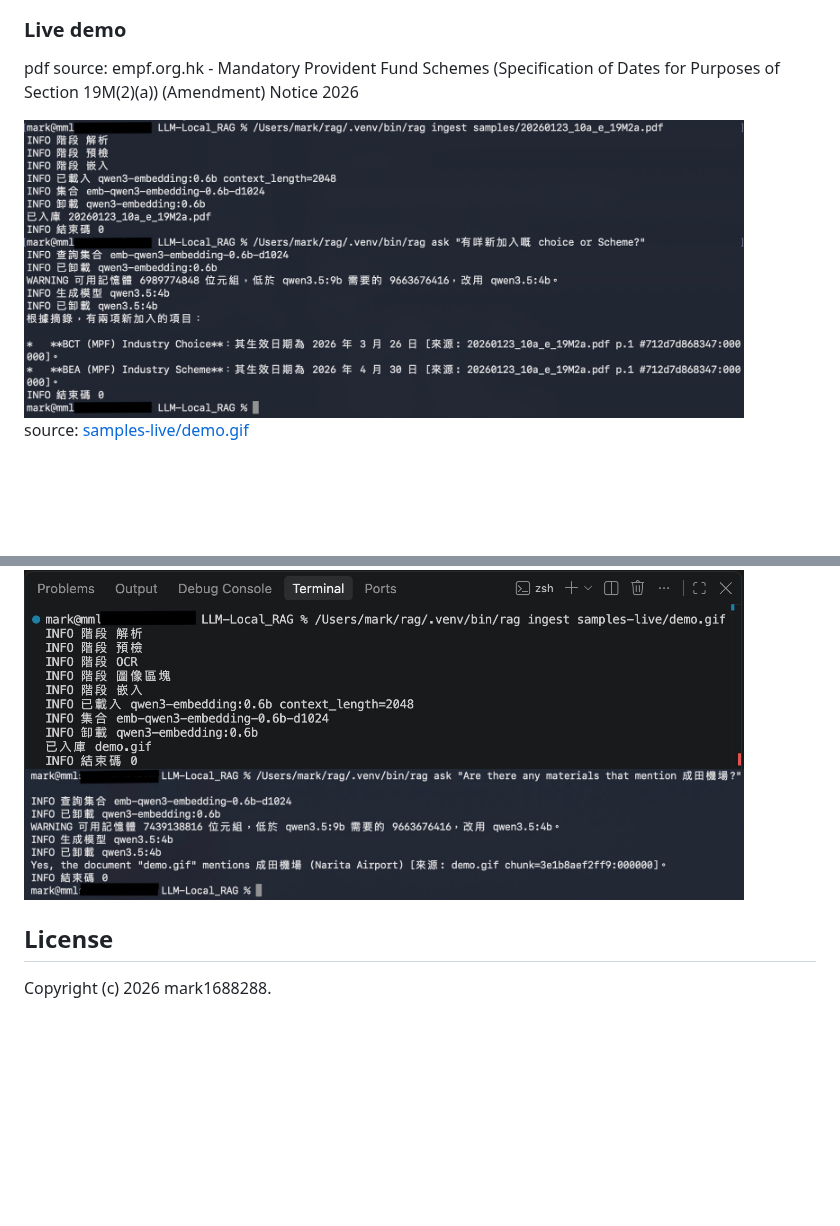
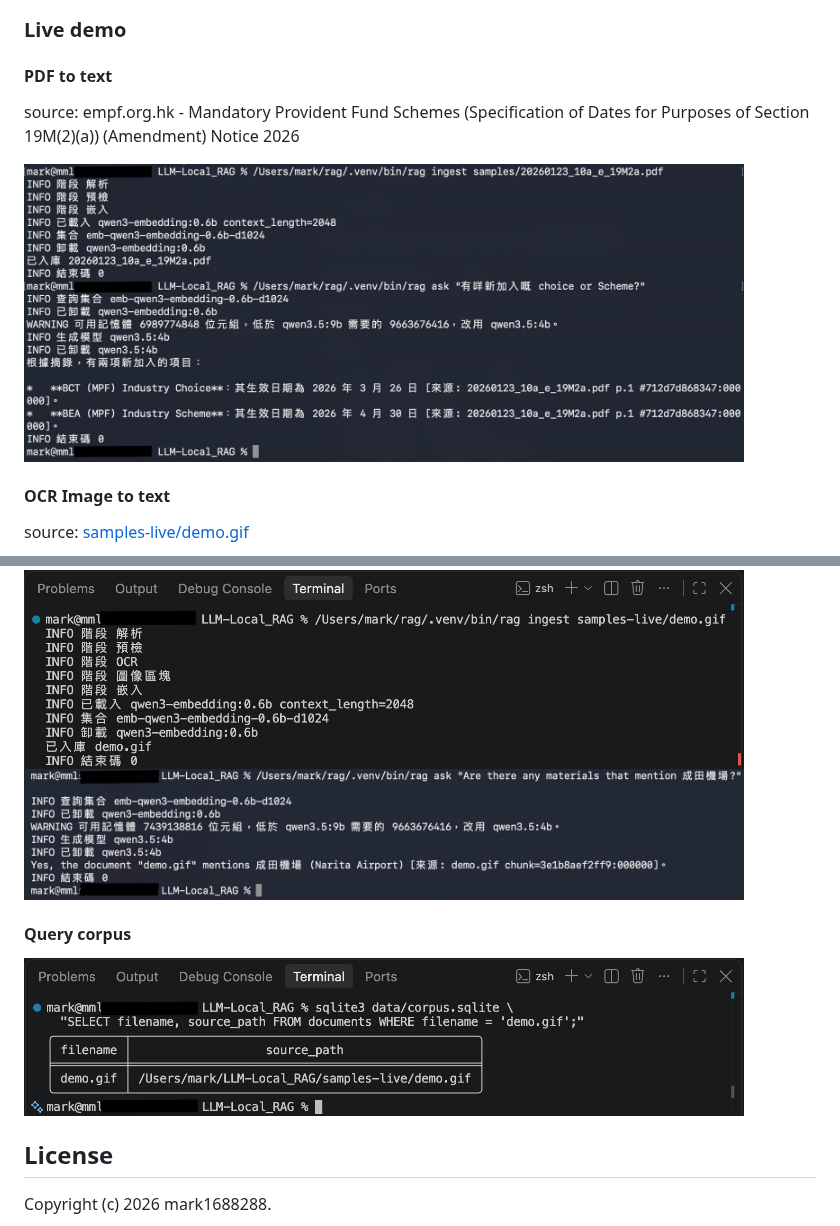
Before and after one commit to mark1688288/mmlmRAG, a Markdown page: README.md, 2 parts joined by grey strips. Rendered like a GitHub page; pictures changed too: imgs/mmlmRAG_LiveDemo-corpus-query.jpeg (added); blank space fills up the shorter version.

Commit message:
Show the corpus query in the live demo.
Split the demo into PDF, OCR, and corpus-query sections and add the query screenshot.

```diff
--- a/README.md
+++ b/README.md
@@ -133,15 +133,20 @@ Document text, page images, and embeddings stay on this Mac. `rag.toml` has no s
 <img src="imgs/mmlmRAG_ask.jpeg" alt="rag ask" width="720">
 
 ### Live demo
-pdf source: empf.org.hk - Mandatory Provident Fund Schemes (Specification of Dates for Purposes of Section 19M(2)(a)) (Amendment) Notice 2026
+#### PDF to text
+source: empf.org.hk - Mandatory Provident Fund Schemes (Specification of Dates for Purposes of Section 19M(2)(a)) (Amendment) Notice 2026
 
 <img src="imgs/mmlmRAG_LiveDemo.jpeg" alt="Ingest a PDF, then ask" width="720">
 
+#### OCR Image to text
 
 source: [samples-live/demo.gif](samples-live/demo.gif)
 
 <img src="imgs/mmlmRAG_LiveDemo-ocr-ingest.jpeg" alt="Ingest a GIF" width="720">
 <img src="imgs/mmlmRAG_LiveDemo-ocr-ask.jpeg" alt="Ask a GIF" width="720">
+
+#### Query corpus
+<img src="imgs/mmlmRAG_LiveDemo-corpus-query.jpeg" alt="Query the corpus" width="720">
 
 ## License
 
```
